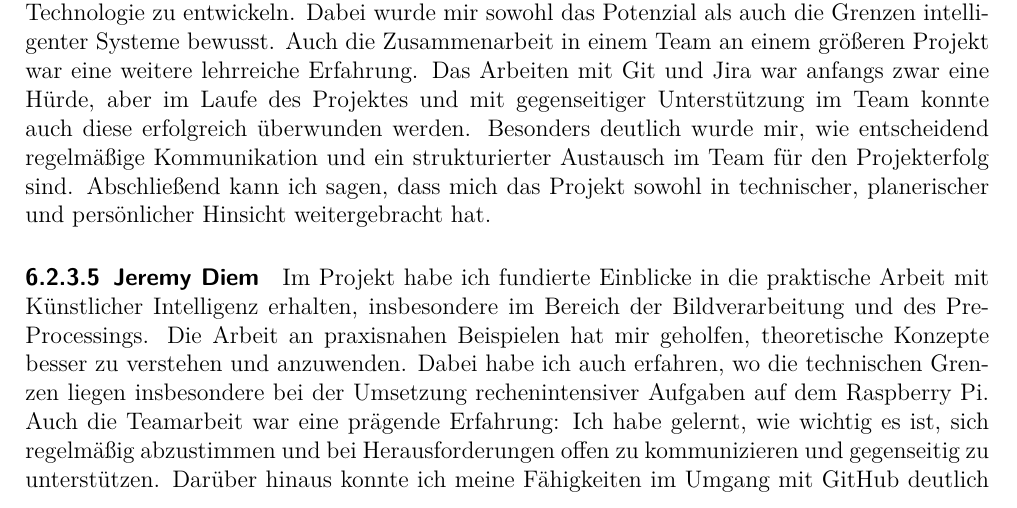
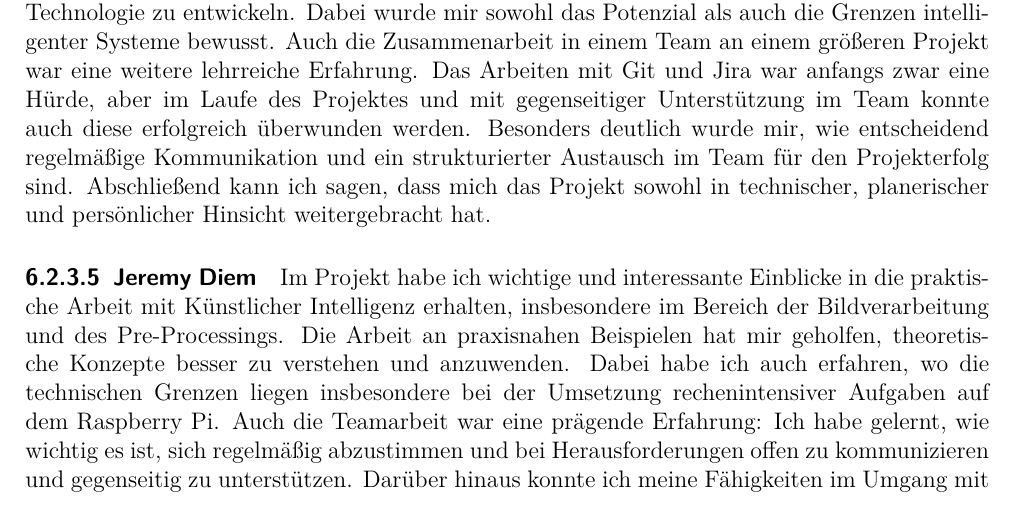
Before and after one commit to TOPR-yoloteam/YOLO, a LaTeX document (src/final_report/main.tex, which reads src/final_report/content/diskussion.tex): part of page 48 of 54, cut so that both start at the same text. Compiled offline with pdfLaTeX.

Commit message:
Lessons Learned Jeremy hinzugefügt x

```diff
--- a/src/final_report/content/diskussion.tex
+++ b/src/final_report/content/diskussion.tex
@@ -55,4 +55,4 @@ Im Rahmen des Projekts konnte ich wichtige Erfahrungen in der technischen Umsetz
 Das Projekt bot mir die Möglichkeit, erste Kenntnisse im Bereich der Kunstlichen Intelligenz zu erwerben und ein grundlegendes Verständnis für diese komplexe Technologie zu entwickeln. Dabei wurde mir sowohl das Potenzial als auch die Grenzen intelligenter Systeme bewusst. Auch die Zusammenarbeit in einem Team an einem größeren Projekt war eine weitere lehrreiche Erfahrung. Das Arbeiten mit Git und Jira war anfangs zwar eine Hürde, aber im Laufe des Projektes und mit gegenseitiger Unterstützung im Team konnte auch diese erfolgreich überwunden werden. Besonders deutlich wurde mir, wie entscheidend regelmäßige Kommunikation und ein strukturierter Austausch im Team für den Projekterfolg sind. Abschließend kann ich sagen, dass mich das Projekt sowohl in technischer, planerischer und persönlicher Hinsicht weitergebracht hat.
 
 \paragraph{Jeremy Diem}
-Im Projekt habe ich fundierte Einblicke in die praktische Arbeit mit Künstlicher Intelligenz erhalten, insbesondere im Bereich der Bildverarbeitung und des Pre-Processings. Die Arbeit an praxisnahen Beispielen hat mir geholfen, theoretische Konzepte besser zu verstehen und anzuwenden. Dabei habe ich auch erfahren, wo die technischen Grenzen liegen insbesondere bei der Umsetzung rechenintensiver Aufgaben auf dem Raspberry Pi. Auch die Teamarbeit war eine prägende Erfahrung: Ich habe gelernt, wie wichtig es ist, sich regelmäßig abzustimmen und bei Herausforderungen offen zu kommunizieren und gegenseitig zu unterstützen. Darüber hinaus konnte ich meine Fähigkeiten im Umgang mit GitHub deutlich verbessern und habe erstmals Dokumentationen mit LaTeX erstellt, was mir neue Möglichkeiten im technischen Arbeiten eröffnet hat.
+Im Projekt habe ich wichtige und interessante Einblicke in die praktische Arbeit mit Künstlicher Intelligenz erhalten, insbesondere im Bereich der Bildverarbeitung und des Pre-Processings. Die Arbeit an praxisnahen Beispielen hat mir geholfen, theoretische Konzepte besser zu verstehen und anzuwenden. Dabei habe ich auch erfahren, wo die technischen Grenzen liegen insbesondere bei der Umsetzung rechenintensiver Aufgaben auf dem Raspberry Pi. Auch die Teamarbeit war eine prägende Erfahrung: Ich habe gelernt, wie wichtig es ist, sich regelmäßig abzustimmen und bei Herausforderungen offen zu kommunizieren und gegenseitig zu unterstützen. Darüber hinaus konnte ich meine Fähigkeiten im Umgang mit GitHub deutlich verbessern und habe erstmals Dokumentationen mit LaTeX erstellt, was mir neue Möglichkeiten im technischen Arbeiten eröffnet hat.
```
